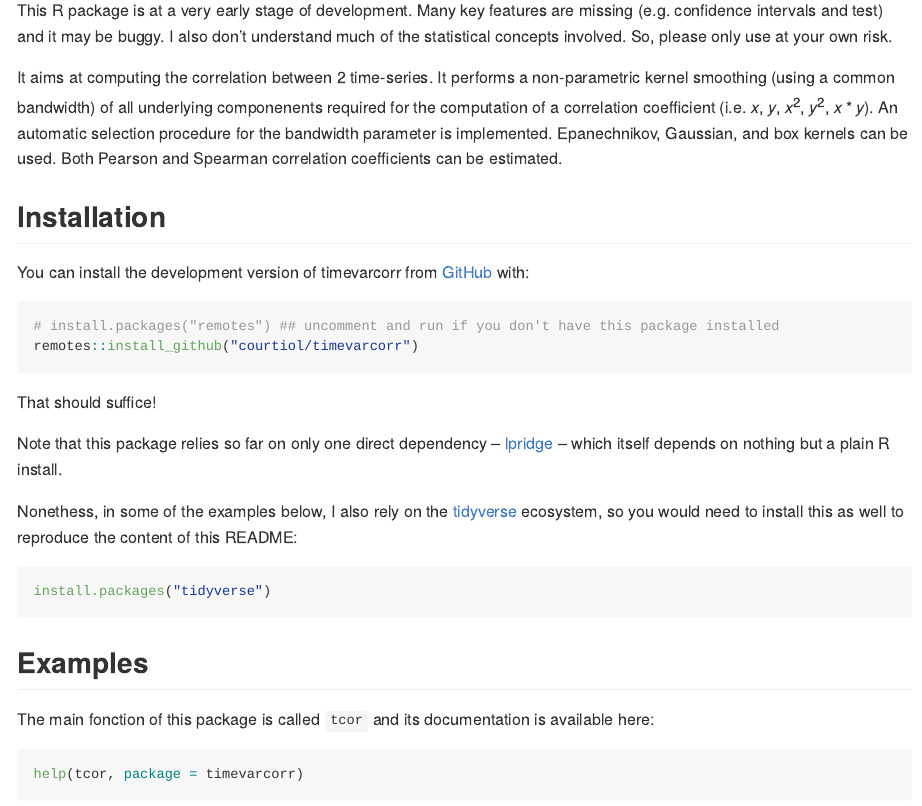
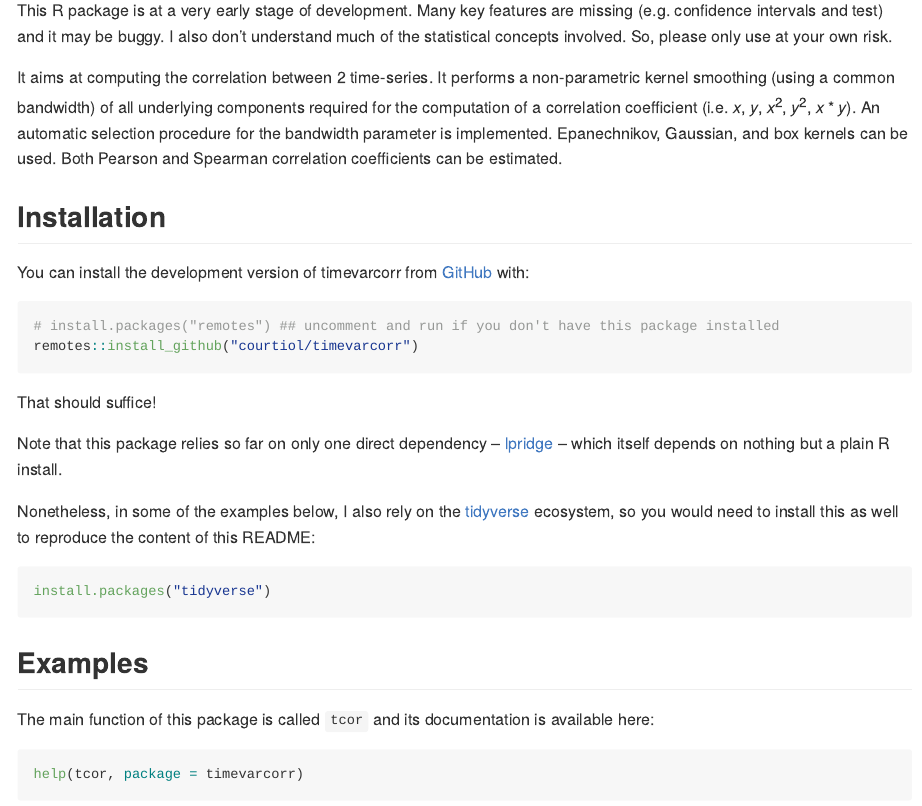
Before and after one commit to courtiol/timevarcorr, an R Markdown document (README.Rmd): the page in a window 1100 px wide, from 110 px down. The pictures show the output file README.md that the author committed with the source, drawn offline in the style of GitHub; badge pictures from the web are left out.

Commit message:
spelling::spell_check_package()

````diff
--- a/README.Rmd
+++ b/README.Rmd
@@ -32,7 +32,7 @@ I also don't understand much of the statistical concepts involved.
 So, please only use at your own risk.
 
 It aims at computing the correlation between 2 time-series.
-It performs a non-parametric kernel smoothing (using a common bandwidth) of all underlying componenents required for the computation of a correlation coefficient (i.e. $x$, $y$, $x^2$, $y^2$, $x*y$).
+It performs a non-parametric kernel smoothing (using a common bandwidth) of all underlying components required for the computation of a correlation coefficient (i.e. $x$, $y$, $x^2$, $y^2$, $x*y$).
 An automatic selection procedure for the bandwidth parameter is implemented.
 Epanechnikov, Gaussian, and box kernels can be used.
 Both Pearson and Spearman correlation coefficients can be estimated.
@@ -51,7 +51,7 @@ That should suffice!
 
 Note that this package relies so far on only one direct dependency -- [lpridge](https://github.com/cran/lpridge) -- which itself depends on nothing but a plain R install.
 
-Nonethess, in some of the examples below, I also rely on the [tidyverse](https://github.com/tidyverse) ecosystem, so you would need to install this as well to reproduce the content of this README:
+Nonetheless, in some of the examples below, I also rely on the [tidyverse](https://github.com/tidyverse) ecosystem, so you would need to install this as well to reproduce the content of this README:
 
 ``` r
 install.packages("tidyverse")
@@ -60,7 +60,7 @@ install.packages("tidyverse")
 
 ## Examples
 
-The main fonction of this package is called `tcor` and its documentation is available here:
+The main function of this package is called `tcor` and its documentation is available here:
 
 ```{r help}
 help(tcor, package = timevarcorr)
````
Also changed, not shown: R/data.R (+1 -1 lines), R/tcor.R (+2 -2 lines), README.md, README.Rmd (2 more changed lines), 3 other files.
